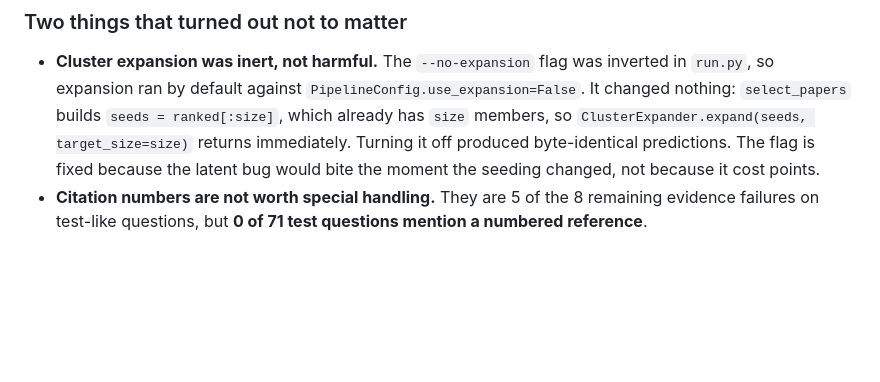
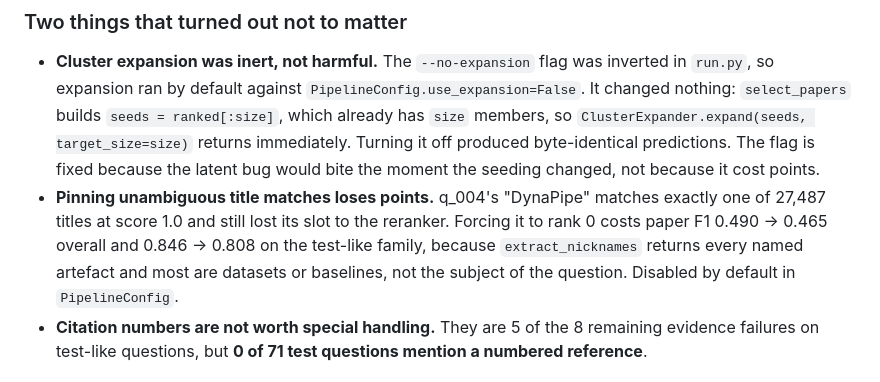
Before and after one commit to omarsaqr12/littraceqa, a Markdown page: reports/scoring_and_fixes.md, the part around the change. GitHub-like rendering; blank space fills up the shorter version.

Commit message:
Log the v4 submission and the title-pinning negative result

```diff
--- a/reports/scoring_and_fixes.md
+++ b/reports/scoring_and_fixes.md
@@ -111,6 +111,12 @@ paper selection.
   it off produced byte-identical predictions. The flag is fixed because the
   latent bug would bite the moment the seeding changed, not because it cost
   points.
+* **Pinning unambiguous title matches loses points.** q_004's "DynaPipe"
+  matches exactly one of 27,487 titles at score 1.0 and still lost its slot to
+  the reranker. Forcing it to rank 0 costs paper F1 0.490 -> 0.465 overall and
+  0.846 -> 0.808 on the test-like family, because `extract_nicknames` returns
+  every named artefact and most are datasets or baselines, not the subject of
+  the question. Disabled by default in `PipelineConfig`.
 * **Citation numbers are not worth special handling.** They are 5 of the 8
   remaining evidence failures on test-like questions, but **0 of 71 test
   questions mention a numbered reference**.
```
Also changed, not shown: reports/leaderboard_gap.md (+7 -0 lines).
